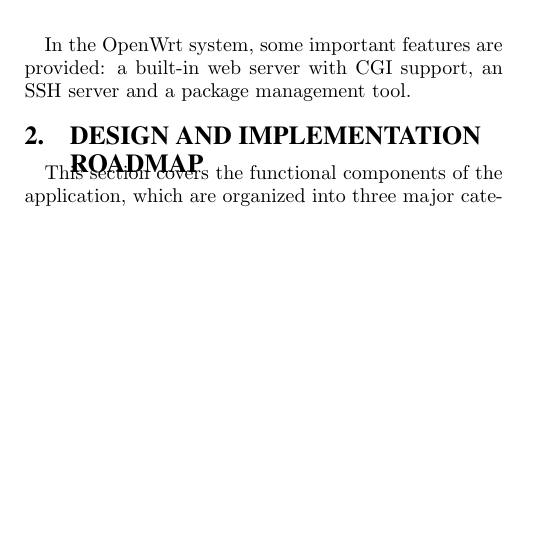
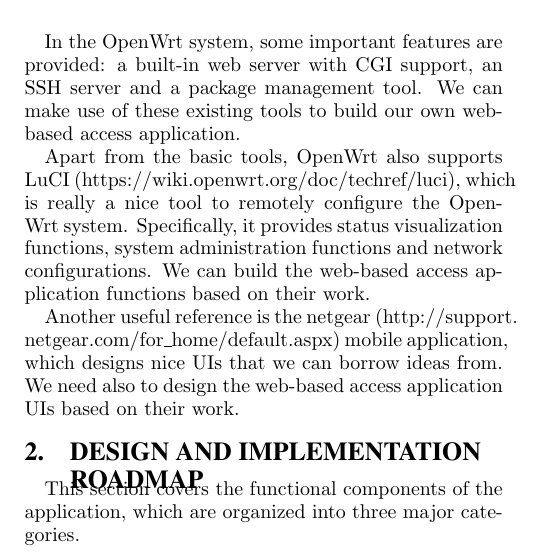
Before and after one commit to mirjafarabedi/ucla-cs211, a LaTeX paper (proposal/proposal.tex): part of one column of page 1 of 2, cut so that both start at the same text, the shorter picture padded with empty space. Compiled offline with pdfLaTeX.

Commit message:
complete literature survey section

```diff
--- a/proposal/proposal.tex
+++ b/proposal/proposal.tex
@@ -54,7 +54,11 @@ The following figure \ref{OpenWrt:stack} shows the software stack of OpenWrt. We
 It is easy to port software to OpenWrt. Various fetching methods such as GIT, Subversion, CVS, HTTP, local source can be used to download package source. In a typical package directory, there should always be a \verb|package/<name>/Makefile|. After run ``make menuconfig'', the new package will automatically show in the menu; and after run ``make'', the new package will automatically be built.
 
 \subsection{Web-based Access to OpenWrt}
-In the OpenWrt system, some important features are provided: a built-in web server with CGI support, an SSH server and a package management tool.
+In the OpenWrt system, some important features are provided: a built-in web server with CGI support, an SSH server and a package management tool. We can make use of these existing tools to build our own web-based access application.
+
+Apart from the basic tools, OpenWrt also supports LuCI (\url {https://wiki.openwrt.org/doc/techref/luci}), which is really a nice tool to remotely configure the OpenWrt system. Specifically, it provides status visualization functions, system administration functions and network configurations. We can build the web-based access application functions based on their work.
+
+Another useful reference is the netgear (\url{http://support.netgear.com/for_home/default.aspx}) mobile application, which designs nice UIs that we can borrow ideas from. We need also to design the web-based access application UIs based on their work.
 
 \section{Design and implementation \\ roadmap}
 
```
Also changed, not shown: proposal/proposal.pdf, proposal/proposal.tex (2 more changed lines).
